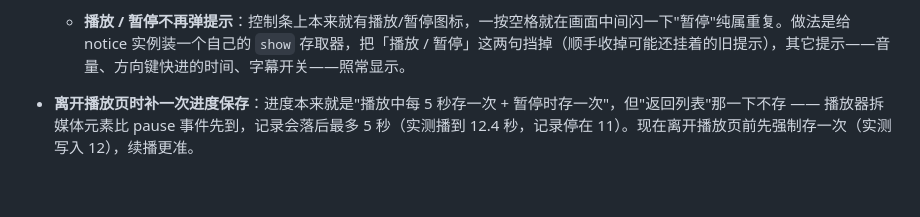
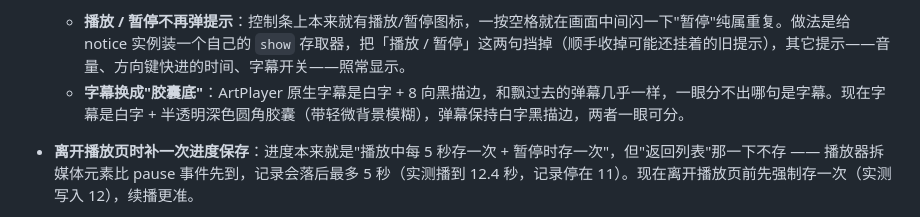
Before and after one commit to JLWLIMOU/BiliNest, a Markdown page: CHANGELOG.md, the part around the change. Rendered like a GitHub page; blank space fills up the shorter version.

Commit message:
docs: 字幕胶囊底样式

```diff
--- a/CHANGELOG.md
+++ b/CHANGELOG.md
@@ -41,6 +41,7 @@
 
 - **播放器提示挪到画面正中间**：滚轮调音量、字幕开关这类提示原来在左上角（ArtPlayer 的 notice 默认贴左上）。现在统一显示在画面正中（音量显示成 `音量 60%`，静音时显示 `静音`；字幕开关显示 `字幕 开 / 关`）。ArtPlayer 的样式是运行时注入 `<head>` 的、比 `styles.css` 更靠后，所以用 `#customPlayer` 提高优先级来覆盖，没动它自己的逻辑。顺带去掉加载字幕时那句中英混排的 `Switch Subtitle: 字幕`。
   - **播放 / 暂停不再弹提示**：控制条上本来就有播放/暂停图标，一按空格就在画面中间闪一下"暂停"纯属重复。做法是给 notice 实例装一个自己的 `show` 存取器，把「播放 / 暂停」这两句挡掉（顺手收掉可能还挂着的旧提示），其它提示——音量、方向键快进的时间、字幕开关——照常显示。
+  - **字幕换成"胶囊底"**：ArtPlayer 原生字幕是白字 + 8 向黑描边，和飘过去的弹幕几乎一样，一眼分不出哪句是字幕。现在字幕是白字 + 半透明深色圆角胶囊（带轻微背景模糊），弹幕保持白字黑描边，两者一眼可分。
 
 - **离开播放页时补一次进度保存**：进度本来就是"播放中每 5 秒存一次 + 暂停时存一次"，但"返回列表"那一下不存 —— 播放器拆媒体元素比 pause 事件先到，记录会落后最多 5 秒（实测播到 12.4 秒，记录停在 11）。现在离开播放页前先强制存一次（实测写入 12），续播更准。
 
```
